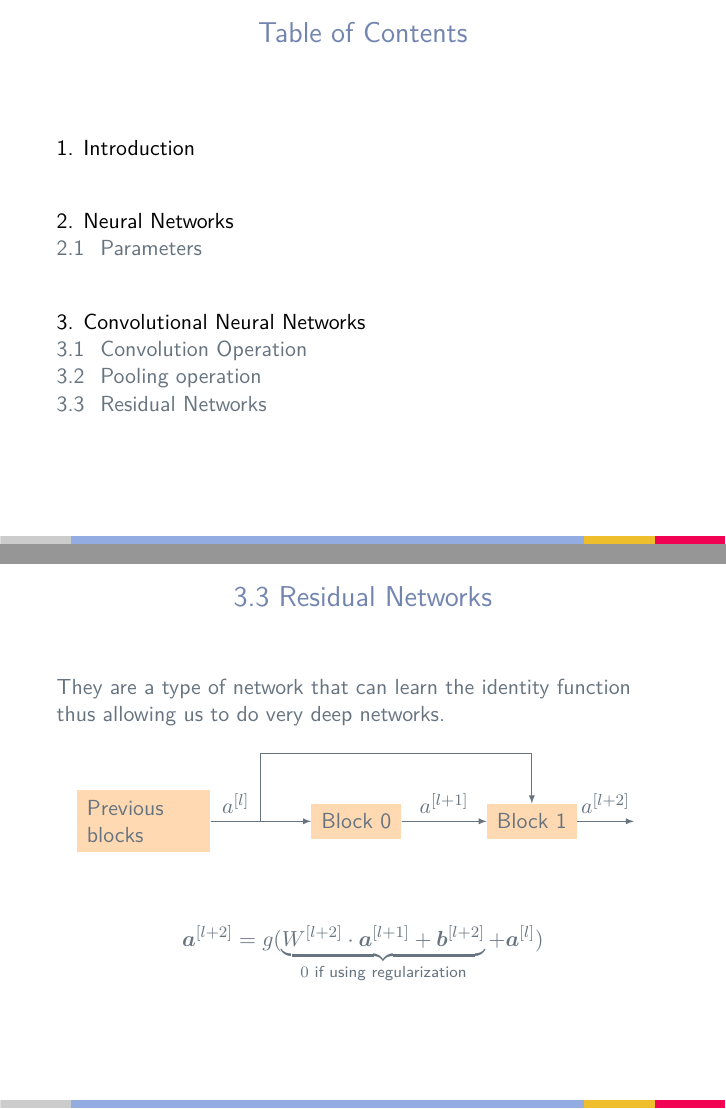
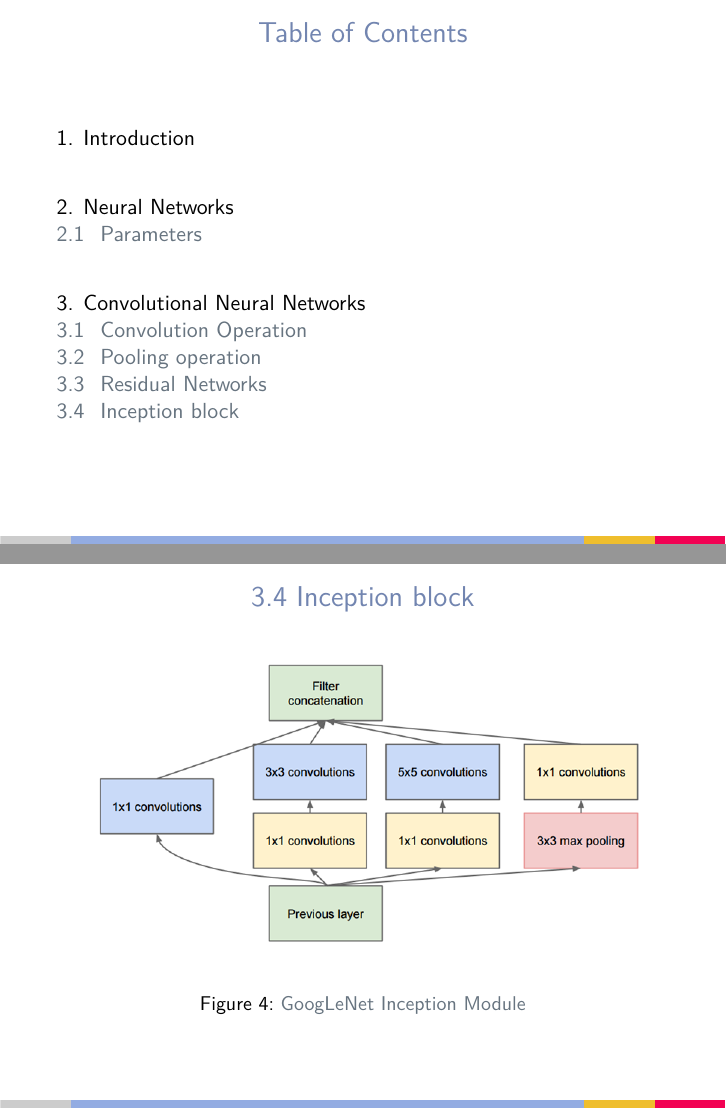
Before and after one commit to jmigual/FIB-TFG, LaTeX slides (Learning/Courses/Summary/Presentation/presentation.tex, which reads Learning/Courses/Summary/Presentation/sections/03_convolutional_neural_networks.tex): pages 2 and 12 of 12 before the commit and pages 2 and 13 of 13 after it, joined at a grey line. Compiled offline with XeLaTeX.

Commit message:
Add GoogLeNet3 image to presentation

```diff
--- a/Learning/Courses/Summary/Presentation/sections/03_convolutional_neural_networks.tex
+++ b/Learning/Courses/Summary/Presentation/sections/03_convolutional_neural_networks.tex
@@ -118,3 +118,11 @@
         _{0 \text{ if using regularization}} + \bm{a}^{[l]})
     \end{align*}
 \end{frame}
+
+\subsection{Inception block}
+\begin{frame}{\insertsubsec}
+    \begin{figure}[H]
+        \includegraphics[width=\textwidth]{images/GoogLeNet3}
+        \caption{GoogLeNet Inception Module}
+    \end{figure}
+\end{frame}
```
Also changed, not shown: Learning/Courses/Summary/Presentation/images/GoogLeNet3.png.
